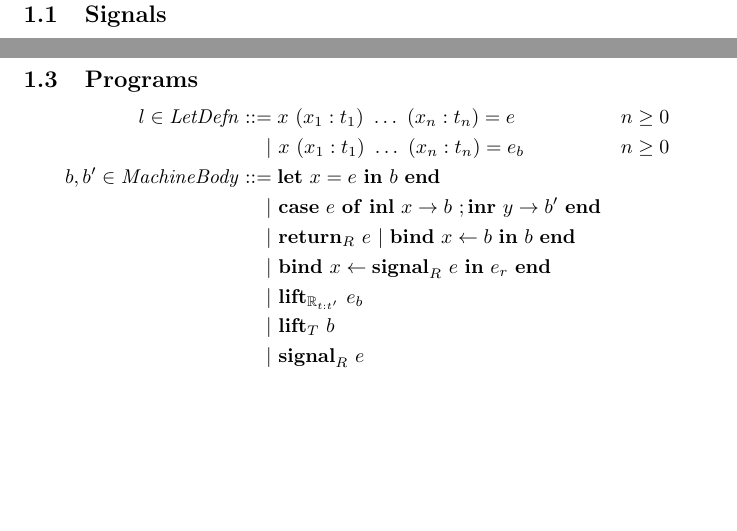
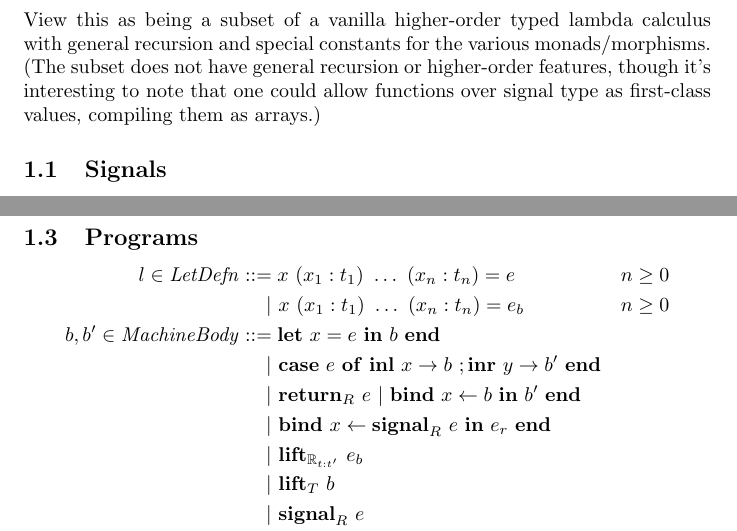
Before and after one commit to rewire-hardware/ReWire, a LaTeX document (doc/calculus.tex): two parts of pages 1 and 2 of 6, joined at a grey line, cut at the place of the change, the shorter picture padded with empty space. Compiled offline with pdfLaTeX.

Commit message:
Minor comment update and typo fix

```diff
--- a/doc/calculus.tex
+++ b/doc/calculus.tex
@@ -7,7 +7,7 @@
 
 \begin{document}
 \section{Syntax}
-
+View this as being a subset of a vanilla higher-order typed lambda calculus with general recursion and special constants for the various monads/morphisms. (The subset does not have general recursion or higher-order features, though it's interesting to note that one could allow functions over signal type as first-class values, compiling them as arrays.)
 \subsection{Signals}
 $$
 \begin{aligned}
@@ -53,7 +53,7 @@ l \in \mathit{LetDefn}&::= x~ (x_1 : t_1)~ \dots~ (x_n : t_n) = e&&n \ge 0\\
   &~~~~|~ x~ (x_1 : t_1)~ \dots~ (x_n : t_n) = e_b&&n \ge 0\\
 b,b' \in \mathit{MachineBody}&::= \mathbf{let}~ x = e~ \mathbf{in}~ b~ \mathbf{end}\\
   &~~~~|~ \mathbf{case}~ e~ \mathbf{of}~ \mathbf{inl}~ x \rightarrow b~ ; \mathbf{inr}~ y \rightarrow b'~ \mathbf{end}\\
-  &~~~~|~ \mathbf{return}_R~ e~ |~ \mathbf{bind}~ x \leftarrow{} b~ \mathbf{in}~ b~ \mathbf{end}\\
+  &~~~~|~ \mathbf{return}_R~ e~ |~ \mathbf{bind}~ x \leftarrow{} b~ \mathbf{in}~ b'~ \mathbf{end}\\
   &~~~~|~ \mathbf{bind}~ x \leftarrow{} \mathbf{signal}_R~ e~ \mathbf{in}~ e_r~ \mathbf{end}\\
   &~~~~|~ \mathbf{lift}_{\mathbb{R}_{t:t'}}~ e_b\\
   &~~~~|~ \mathbf{lift}_T~ b\\
```
